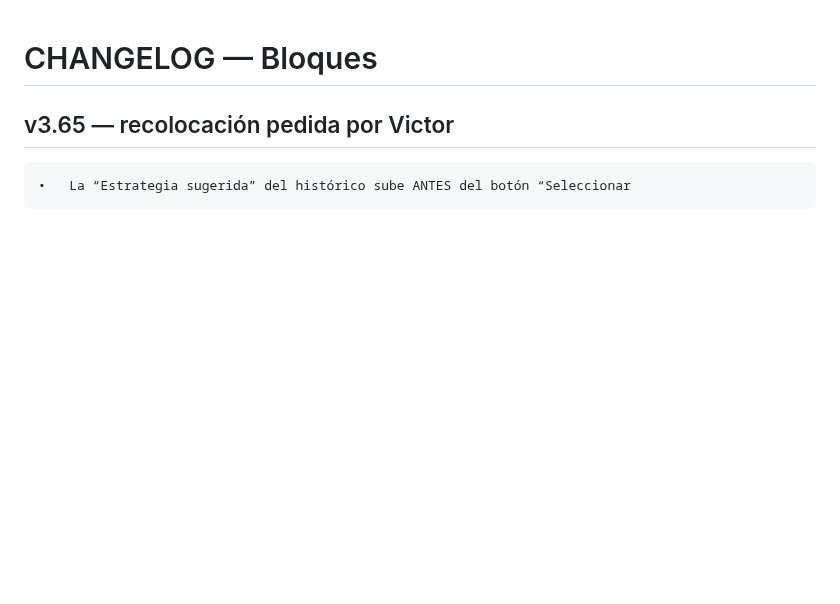
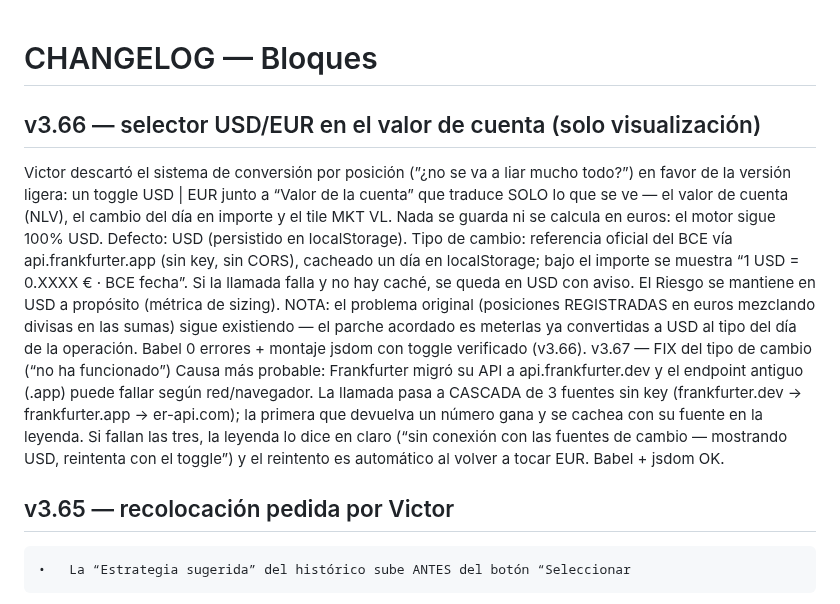
Before and after one commit to GaloFly/galowillmakeyourich, a Markdown page: CHANGELOG.md, the part around the change. Rendered like a GitHub page; blank space fills up the shorter version.

```diff
--- a/CHANGELOG.md
+++ b/CHANGELOG.md
@@ -1,4 +1,27 @@
 # CHANGELOG — Bloques
+
+## v3.66 — selector USD/EUR en el valor de cuenta (solo visualización)
+Victor descartó el sistema de conversión por posición (”¿no se va a liar mucho
+todo?”) en favor de la versión ligera: un toggle USD | EUR junto a “Valor de la
+cuenta” que traduce SOLO lo que se ve — el valor de cuenta (NLV), el cambio del
+día en importe y el tile MKT VL. Nada se guarda ni se calcula en euros: el motor
+sigue 100% USD. Defecto: USD (persistido en localStorage).
+Tipo de cambio: referencia oficial del BCE vía api.frankfurter.app (sin key,
+sin CORS), cacheado un día en localStorage; bajo el importe se muestra
+“1 USD = 0.XXXX € · BCE fecha”. Si la llamada falla y no hay caché, se queda en
+USD con aviso. El Riesgo se mantiene en USD a propósito (métrica de sizing).
+NOTA: el problema original (posiciones REGISTRADAS en euros mezclando divisas
+en las sumas) sigue existiendo — el parche acordado es meterlas ya convertidas
+a USD al tipo del día de la operación.
+Babel 0 errores + montaje jsdom con toggle verificado (v3.66).
+v3.67 — FIX del tipo de cambio (“no ha funcionado”)
+Causa más probable: Frankfurter migró su API a api.frankfurter.dev y el
+endpoint antiguo (.app) puede fallar según red/navegador. La llamada pasa a
+CASCADA de 3 fuentes sin key (frankfurter.dev → frankfurter.app → er-api.com);
+la primera que devuelva un número gana y se cachea con su fuente en la leyenda.
+Si fallan las tres, la leyenda lo dice en claro (“sin conexión con las fuentes
+de cambio — mostrando USD, reintenta con el toggle”) y el reintento es
+automático al volver a tocar EUR. Babel + jsdom OK.
 
 ## v3.65 — recolocación pedida por Victor
 	•	La “Estrategia sugerida” del histórico sube ANTES del botón “Seleccionar
```
